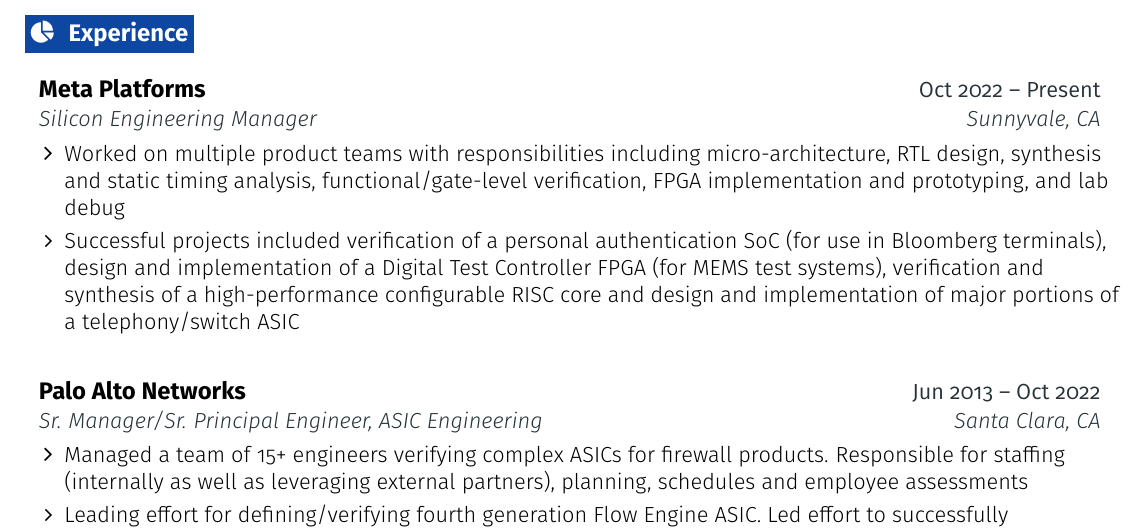
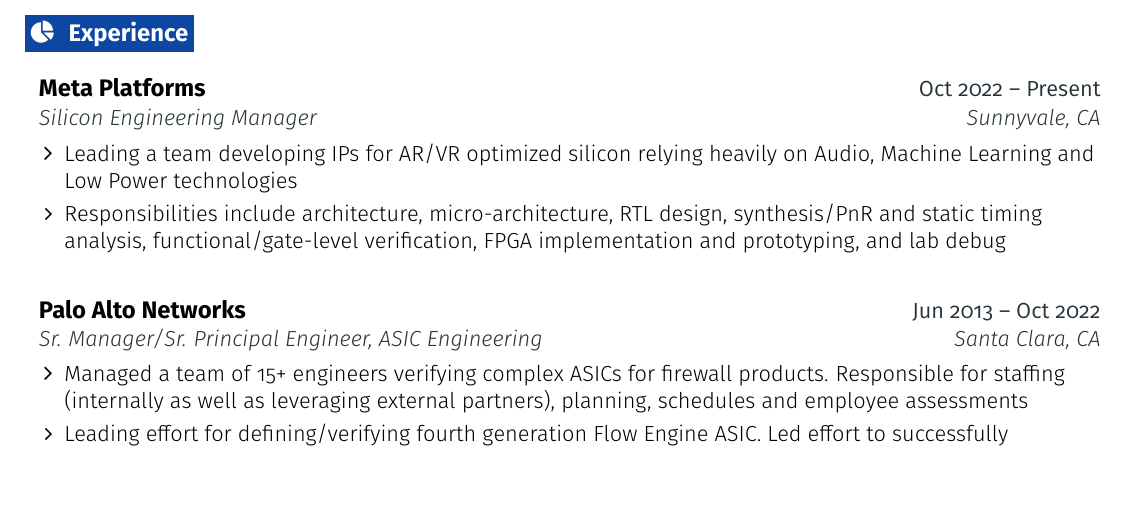
Before and after one commit to aseemm/resume, a LaTeX CV (src/resume.tex): part of page 1 of 3, cut so that both start at the same text, the shorter picture padded with empty space. Compiled offline with pdfLaTeX.

Commit message:
resume update

```diff
--- a/src/resume.tex
+++ b/src/resume.tex
@@ -226,8 +226,8 @@
    {Meta Platforms}{Oct 2022 -- Present}
    {Silicon Engineering Manager}{Sunnyvale, CA}
    \resumeItemListStart
-   \resumeItem {Worked on multiple product teams with responsibilities including micro-architecture, RTL design, synthesis and static timing analysis, functional/gate-level verification, FPGA implementation and prototyping, and lab debug}
-   \resumeItem {Successful projects included verification of a personal authentication SoC (for use in Bloomberg terminals), design and implementation of a Digital Test Controller FPGA (for MEMS test systems), verification and synthesis of a high-performance configurable RISC core and design and implementation of major portions of a telephony/switch ASIC}
+   \resumeItem {Leading a team developing IPs for AR/VR optimized silicon relying heavily on Audio, Machine Learning and Low Power technologies}
+   \resumeItem {Responsibilities include architecture, micro-architecture, RTL design, synthesis/PnR and static timing analysis, functional/gate-level verification, FPGA implementation and prototyping, and lab debug}
    \resumeItemListEnd
 \resumeEntryEnd
 
```
Also changed, not shown: src/resume.pdf.
